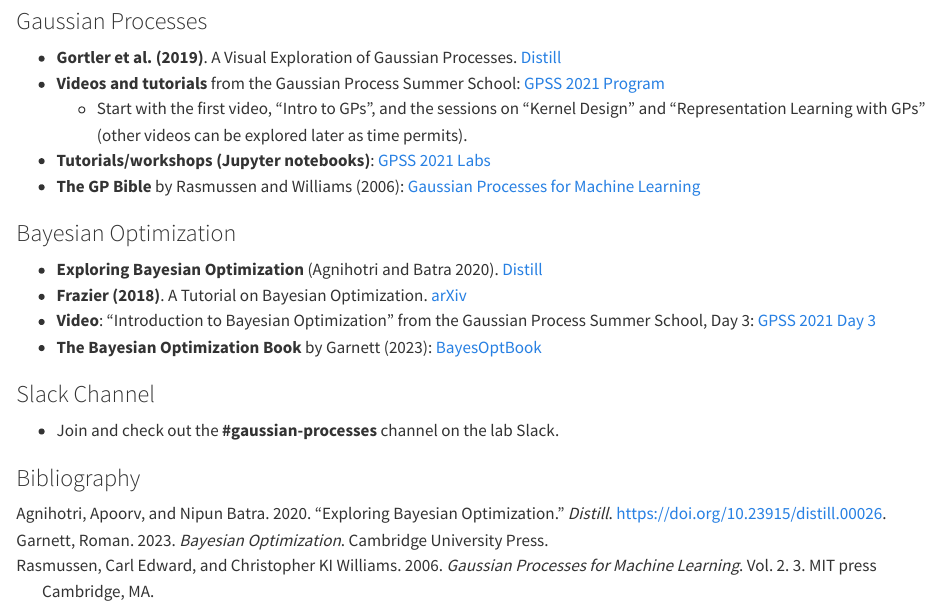
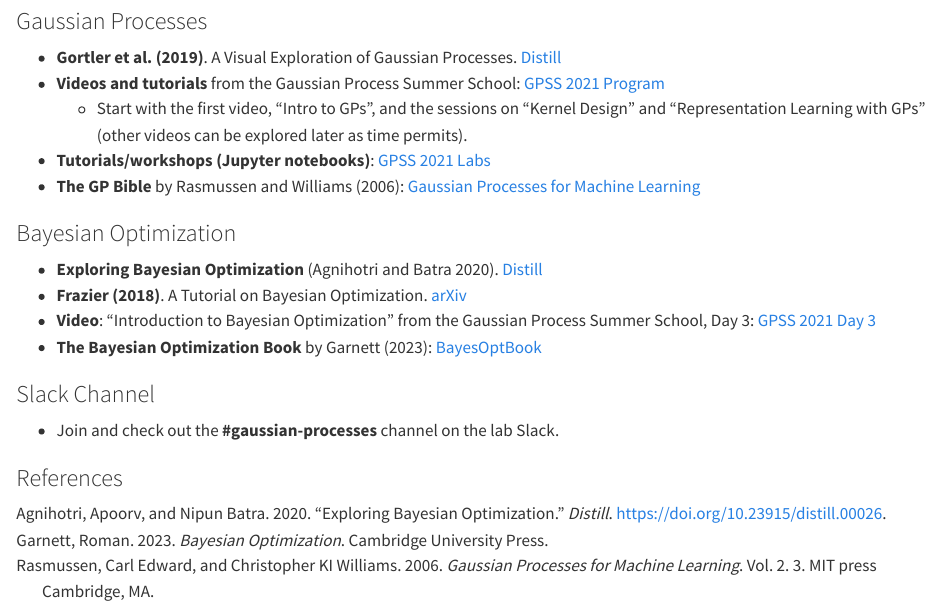
Before and after one commit to acerbilab/handbook, a Quarto document (gp_and_bo.qmd): the page in a window 1100 px wide, from 70 px down. Rendered offline with R 4.5, knitr and Pandoc in place of Quarto, with nearby package versions.

Commit message:
Update gp_and_bo.qmd

```diff
--- a/gp_and_bo.qmd
+++ b/gp_and_bo.qmd
@@ -27,4 +27,4 @@
 
 - Join and check out the **#gaussian-processes** channel on the lab Slack.
 
-### Bibliography
+### References
```
